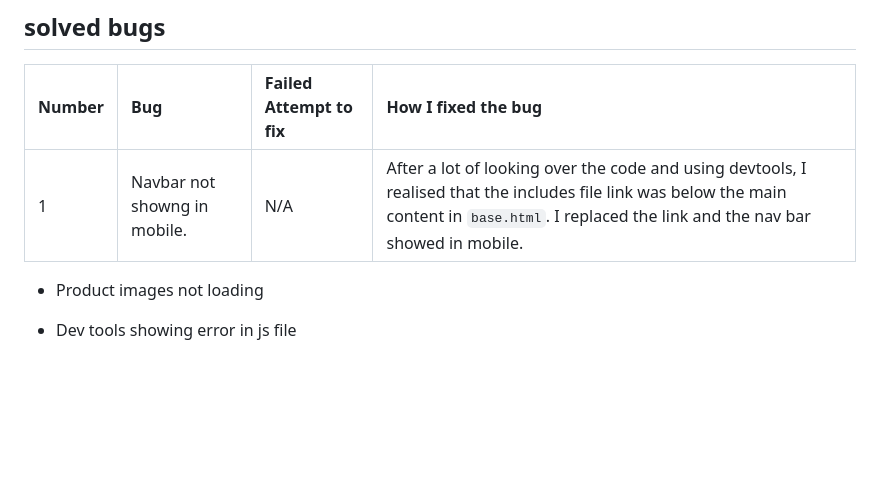
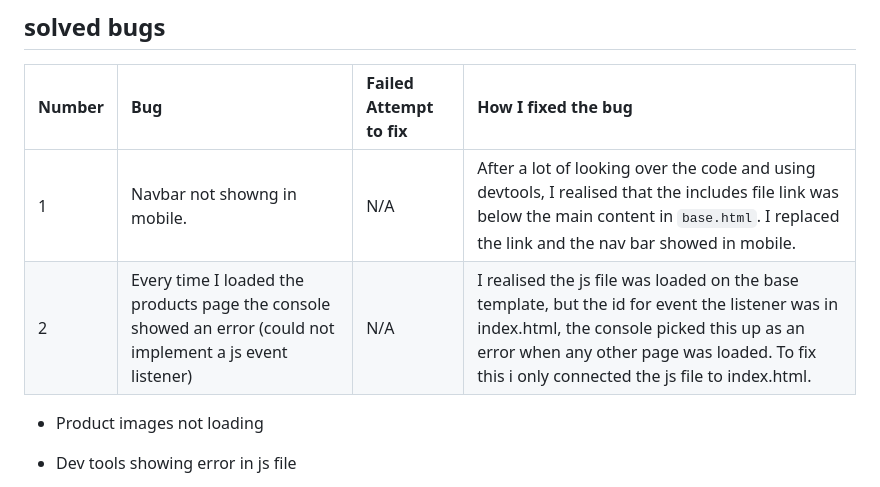
Before and after one commit to e-h-dev/floral_design, a Markdown page: README.md, the part around the change. GitHub-like rendering; blank space fills up the shorter version.

Commit message:
Add bug to bugs section

```diff
--- a/README.md
+++ b/README.md
@@ -293,6 +293,7 @@ I have been mindful during coding, to ensure that the website is as accessible f
 | Number | Bug | Failed Attempt to fix | How I fixed the bug |
 | :--- | :--- | :--- | :--- |
 | 1 | Navbar not showng in mobile. | N/A | After a lot of looking over the code and using devtools, I realised that the includes file link was below the main content in `base.html`. I replaced the link and the nav bar showed in mobile. |
+| 2 | Every time I loaded the products page the console showed an error (could not implement a js event listener) | N/A | I realised the js file was loaded on the base template, but the id for event the listener was in index.html, the console picked this up as an error when any other page was loaded. To fix this i only connected the js file to index.html. |
 
 * Product images not loading
 
```
